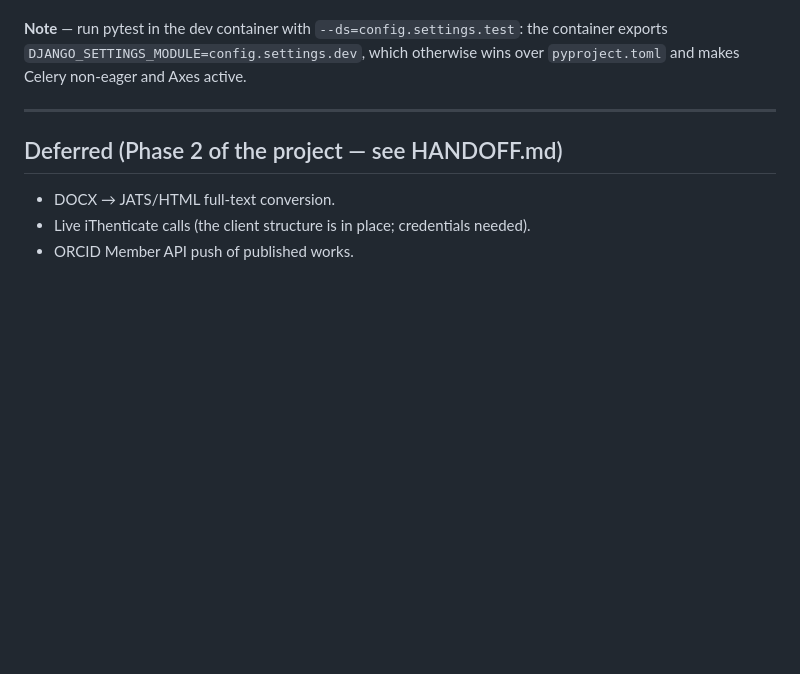
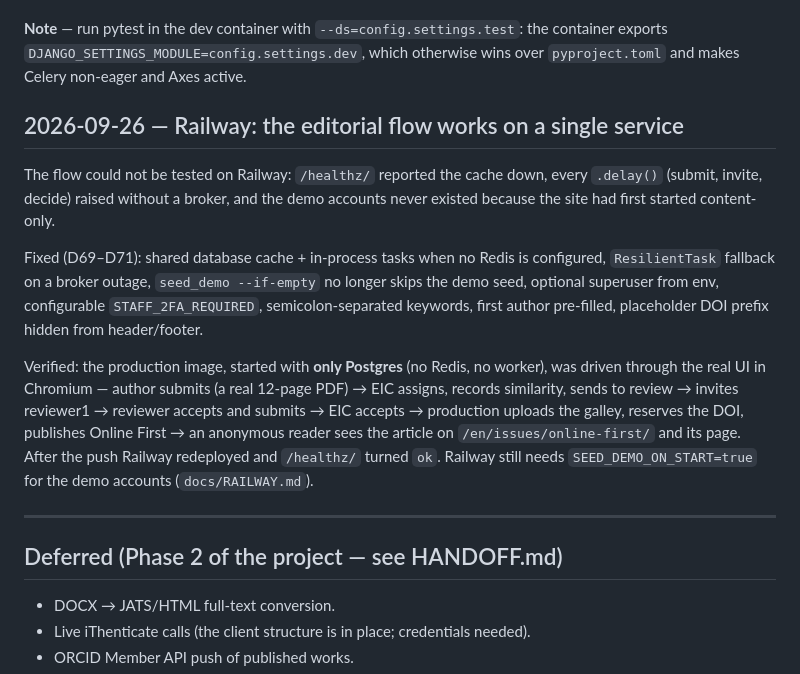
Before and after one commit to diyorbek20037773/algorithm_journal, a Markdown page: PROGRESS.md, the part around the change. Rendered like a GitHub page; blank space fills up the shorter version.

Commit message:
docs: record the Railway single-service run in PROGRESS
Co-Authored-By: Claude Opus 5.5 <noreply@anthropic.com>

```diff
--- a/PROGRESS.md
+++ b/PROGRESS.md
@@ -433,6 +433,28 @@ need `playwright install` in the container); ruff, ruff-format, djlint
 the container exports `DJANGO_SETTINGS_MODULE=config.settings.dev`, which
 otherwise wins over `pyproject.toml` and makes Celery non-eager and Axes active.
 
+
+## 2026-09-26 — Railway: the editorial flow works on a single service
+
+The flow could not be tested on Railway: `/healthz/` reported the cache down,
+every `.delay()` (submit, invite, decide) raised without a broker, and the demo
+accounts never existed because the site had first started content-only.
+
+Fixed (D69–D71): shared database cache + in-process tasks when no Redis is
+configured, `ResilientTask` fallback on a broker outage, `seed_demo --if-empty`
+no longer skips the demo seed, optional superuser from env, configurable
+`STAFF_2FA_REQUIRED`, semicolon-separated keywords, first author pre-filled,
+placeholder DOI prefix hidden from header/footer.
+
+Verified: the production image, started with **only Postgres** (no Redis, no
+worker), was driven through the real UI in Chromium — author submits (a real
+12-page PDF) → EIC assigns, records similarity, sends to review → invites
+reviewer1 → reviewer accepts and submits → EIC accepts → production uploads the
+galley, reserves the DOI, publishes Online First → an anonymous reader sees the
+article on `/en/issues/online-first/` and its page. After the push Railway
+redeployed and `/healthz/` turned `ok`. Railway still needs
+`SEED_DEMO_ON_START=true` for the demo accounts (`docs/RAILWAY.md`).
+
 ---
 
 ## Deferred (Phase 2 of the project — see HANDOFF.md)
```
